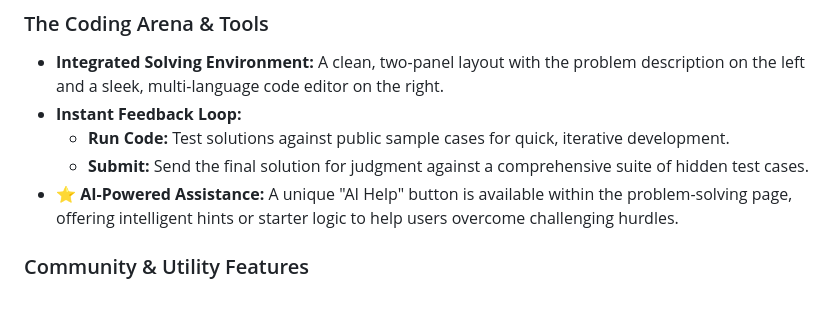
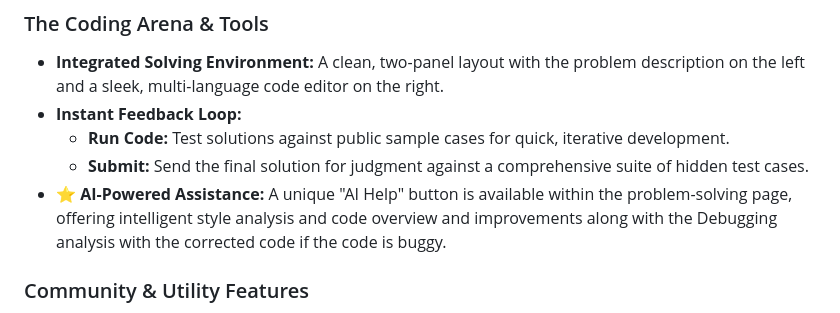
Before and after one commit to codedchaitanya/AlgoDev, a Markdown page: README.md, the part around one of its changes. Drawn GitHub-style.

```diff
--- a/README.md
+++ b/README.md
@@ -39,7 +38,7 @@ Roy'sCode is packed with features designed to create a complete and engaging use
 *   **Instant Feedback Loop:**
     -   **Run Code:** Test solutions against public sample cases for quick, iterative development.
     -   **Submit:** Send the final solution for judgment against a comprehensive suite of hidden test cases.
-*   **⭐ AI-Powered Assistance:** A unique "AI Help" button is available within the problem-solving page, offering intelligent hints or starter logic to help users overcome challenging hurdles.
+*   **⭐ AI-Powered Assistance:** A unique "AI Help" button is available within the problem-solving page, offering intelligent style analysis and code overview and improvements along with the Debugging analysis with the corrected code if the code is buggy.
 
 ### Community & Utility Features
 
```
Also changed, not shown: other parts of README.md (+1 -2 lines).
